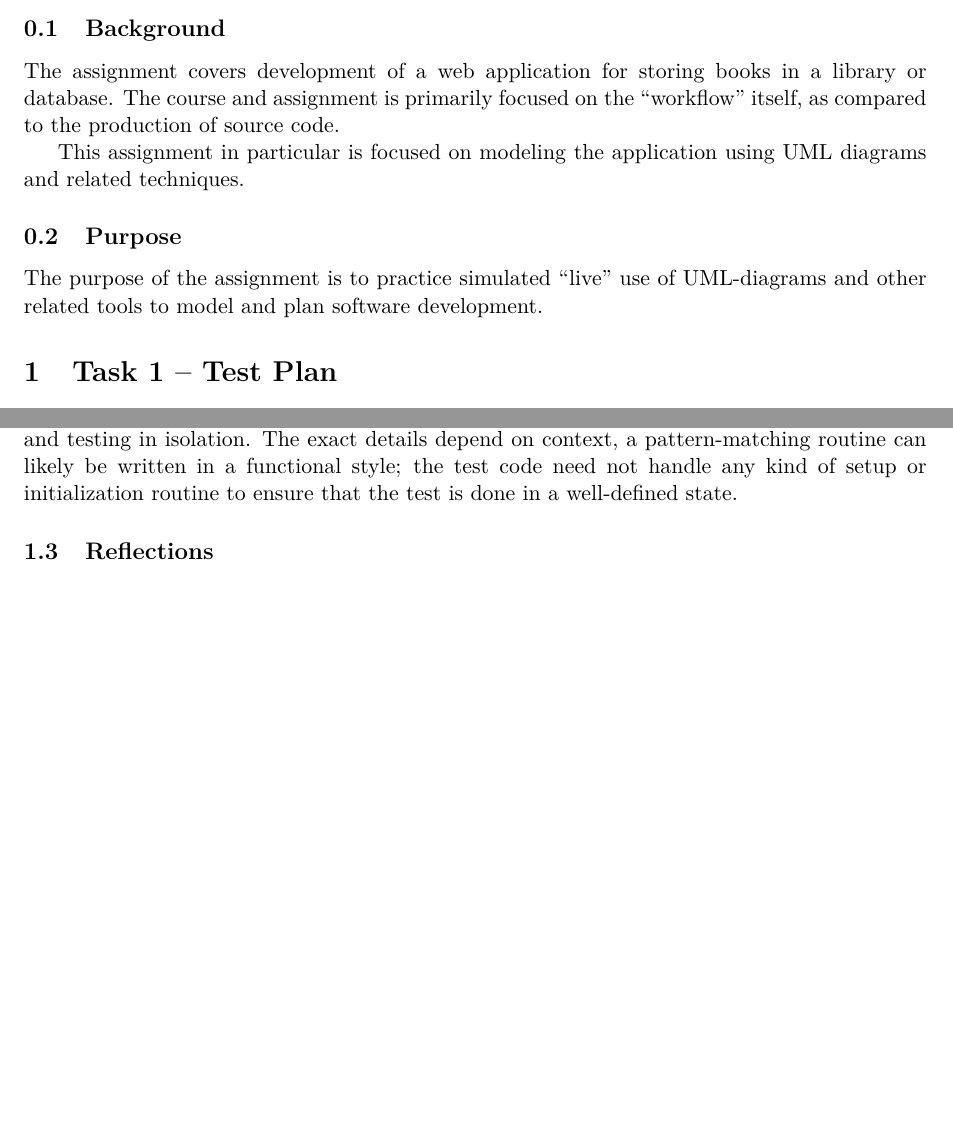
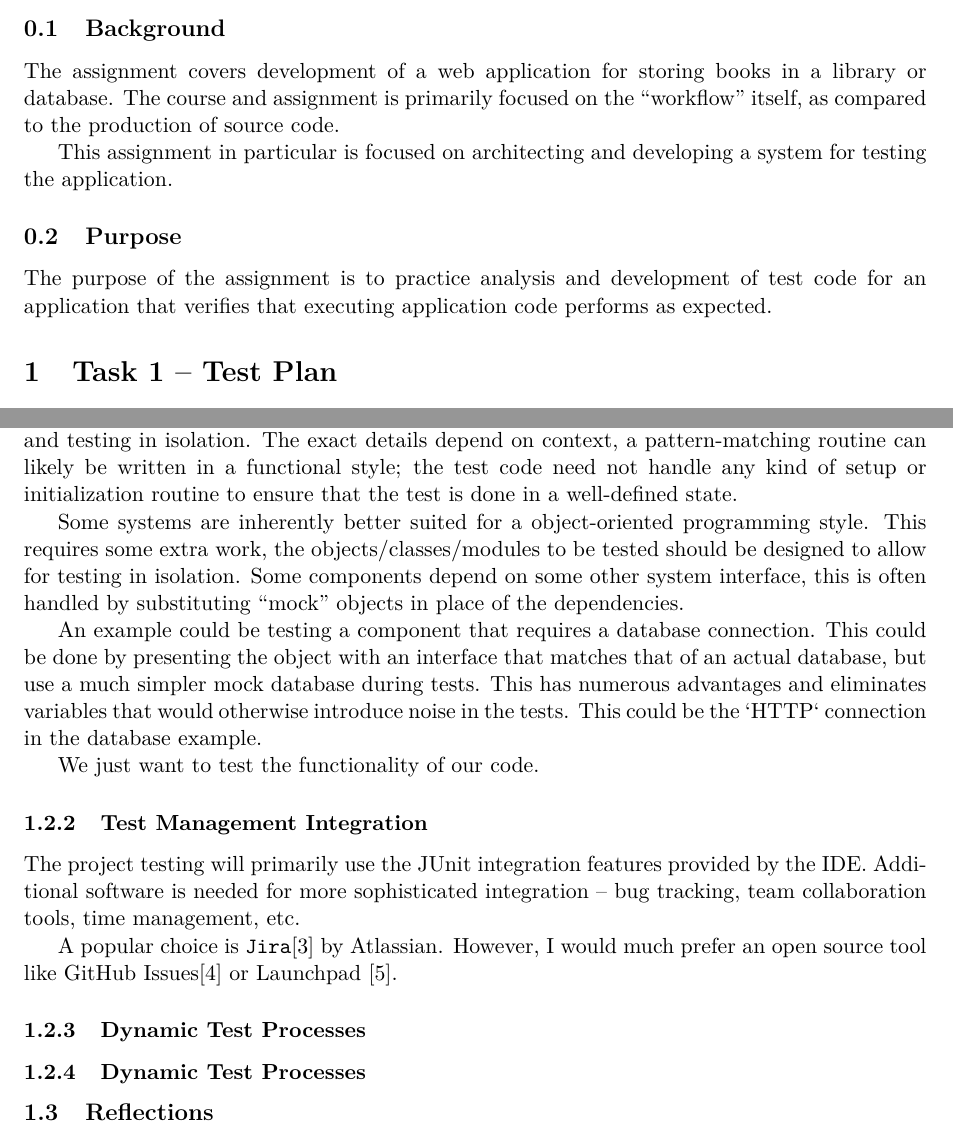
Before and after one commit to jonasjberg/1DV600_lab3-report, a LaTeX paper (report/main.tex, which reads report/intro.tex, report/task-1.tex): two parts of pages 3 and 4 of 7, joined at a grey line, cut so that both start at the same text, the shorter picture padded with empty space. Compiled offline with pdfLaTeX.

Commit message:
Update Task 1 and introduction.

```diff
--- a/report/intro.tex
+++ b/report/intro.tex
@@ -27,11 +27,11 @@ The assignment covers development of a web application for storing books in a
 library or database. The course and assignment is primarily focused on the
 ``workflow'' itself, as compared to the production of source code.
 
-This assignment in particular is focused on modeling the application using
-UML diagrams and related techniques.
-
+This assignment in particular is focused on architecting and developing a
+system for testing the application.
 
 % ______________________________________________________________________________
 \subsection{Purpose}
-The purpose of the assignment is to practice simulated ``live'' use of
-UML-diagrams and other related tools to model and plan software development.
+The purpose of the assignment is to practice analysis and development of test
+code for an application that verifies that executing application code performs
+as expected.
--- a/report/task-1.tex
+++ b/report/task-1.tex
@@ -105,17 +107,38 @@ routine can likely be written in a functional style; the test code need not
 handle any kind of setup or initialization routine to ensure that the test
 is done in a well-defined state.
 
+Some systems are inherently better suited for a object-oriented programming
+style.  This requires some extra work, the objects/classes/modules to be tested
+should be designed to allow for testing in isolation. Some components depend on
+some other system interface, this is often handled by substituting ``mock''
+objects in place of the dependencies.
+
+An example could be testing a component that requires a database connection.
+This could be done by presenting the object with an interface that matches that
+of an actual database, but use a much simpler mock database during tests. This
+has numerous advantages and eliminates variables that would otherwise introduce
+noise in the tests. This could be the `HTTP` connection in the database
+example.
+
+We just want to test the functionality of our code.
+
 % This project could be divided into a user-facing layer; the Java program
 % that we are developing.  connects to
 
+\subsubsection{Test Management Integration}
+The project testing will primarily use the JUnit integration features provided by the IDE.
+Additional software is needed for more sophisticated integration -- bug
+tracking, team collaboration tools, time management, etc.
+
+A popular choice is \texttt{Jira}\cite{tools:jira} by Atlassian. However, I would much
+prefer an open source tool like GitHub Issues\cite{tools:github-issues} or
+Launchpad \cite{tools:launchpad}.
+
+\subsubsection{Dynamic Test Processes}
 % TODO: Dynamic Test Processes
 
-% TODO: Test Management Integration
-% TODO: Dynamic Test Processes
-%
+\subsubsection{Dynamic Test Processes}
 % TODO: Suitable techniques for testing in the identified processes.
-
-
 
 \subsection{Reflections}\label{task-1c-reflect}
 % TODO: Reflection on creating a test plan in 100 words.
```
Also changed, not shown: report/task-1.tex (2 more changed lines).
